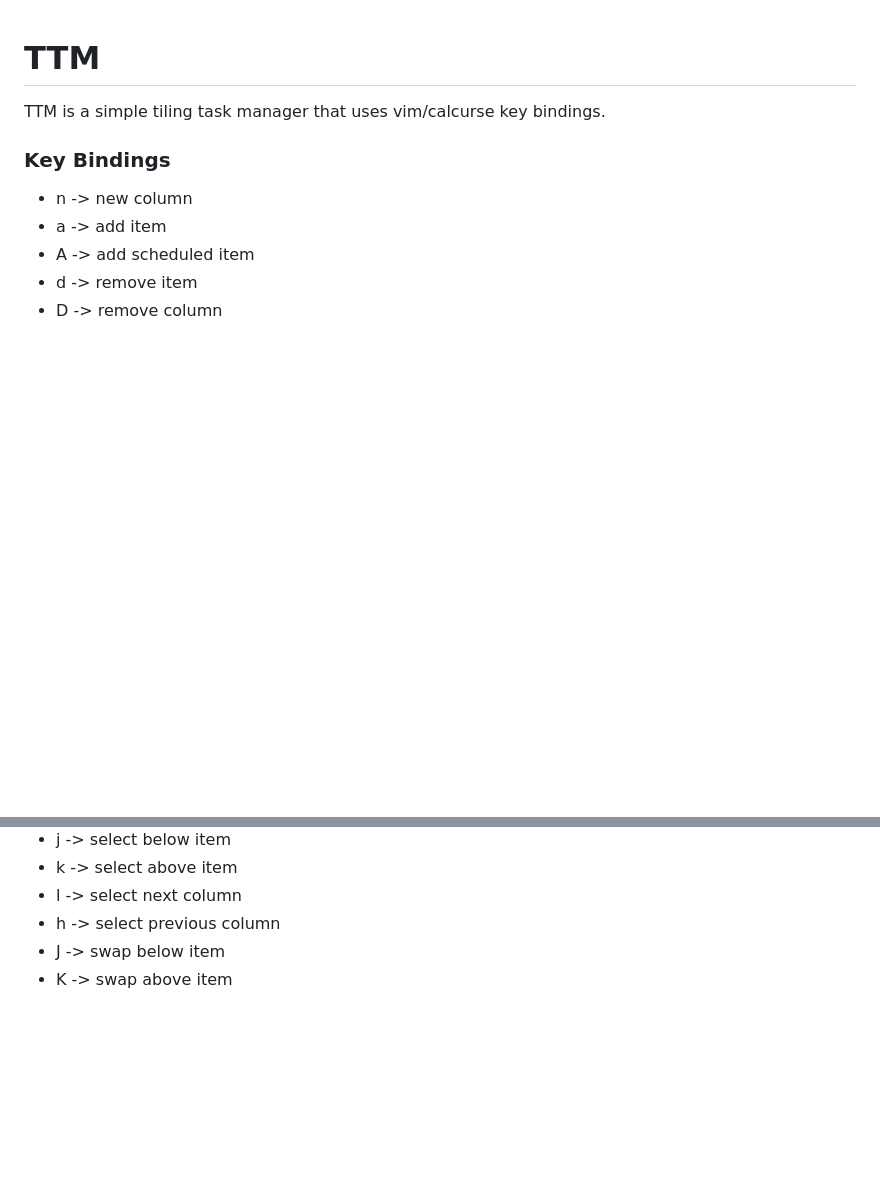
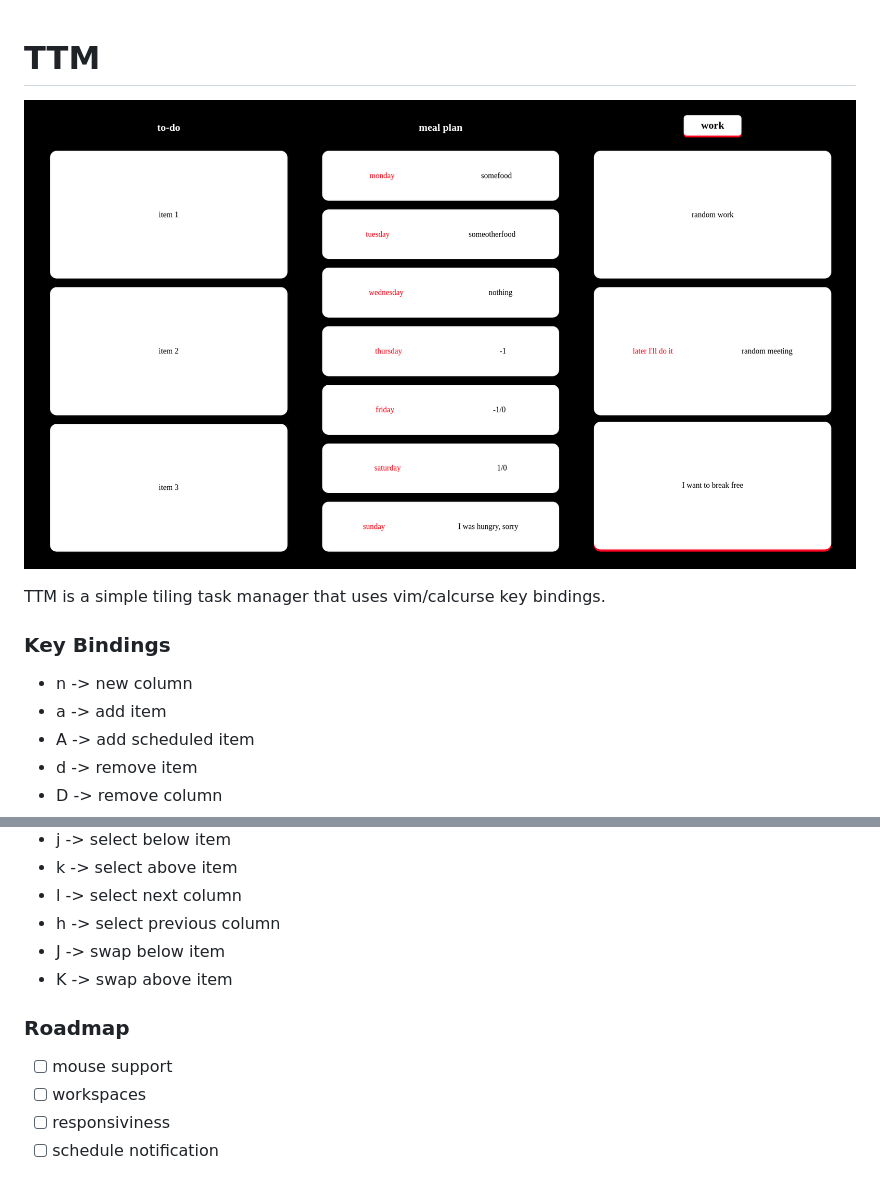
Before and after one commit to owozsh/ttm, a Markdown page: README.md, 2 parts joined by grey strips. Rendered like a GitHub page; pictures changed too: media/screenshot.png (added); blank space fills up the shorter version.

Commit message:
add screenshot and add margin to schedule's css

```diff
--- a/README.md
+++ b/README.md
@@ -1,4 +1,6 @@
 # TTM
+
+![ttm's screenshot](./media/screenshot.png)
 
 TTM is a simple tiling task manager that uses vim/calcurse key bindings.
 
@@ -15,3 +17,10 @@ TTM is a simple tiling task manager that uses vim/calcurse key bindings.
 - h -> select previous column
 - J -> swap below item
 - K -> swap above item
+
+### Roadmap
+
+- [ ] mouse support
+- [ ] workspaces
+- [ ] responsiviness
+- [ ] schedule notification
```
Also changed, not shown: 1 other file.
